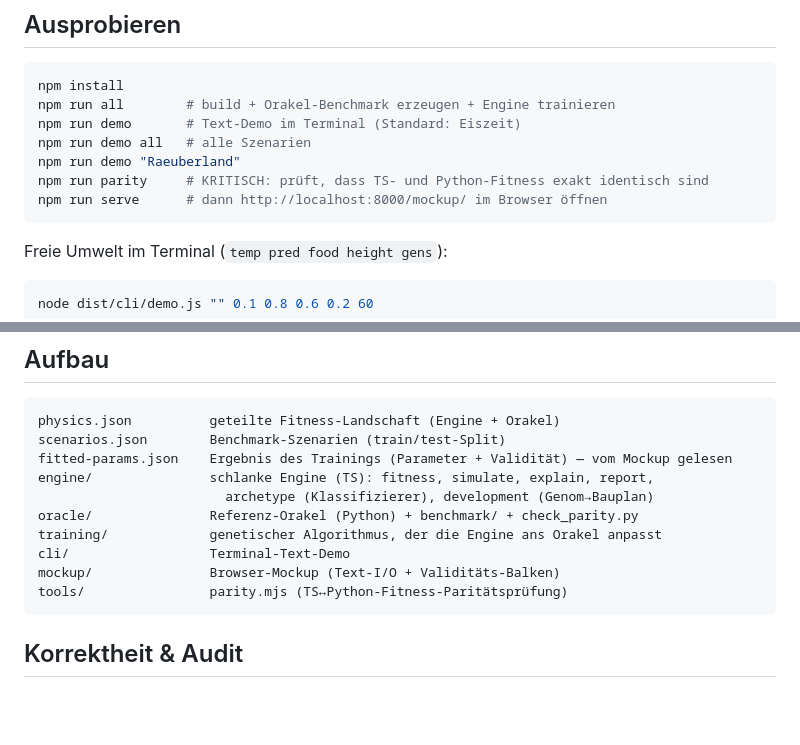
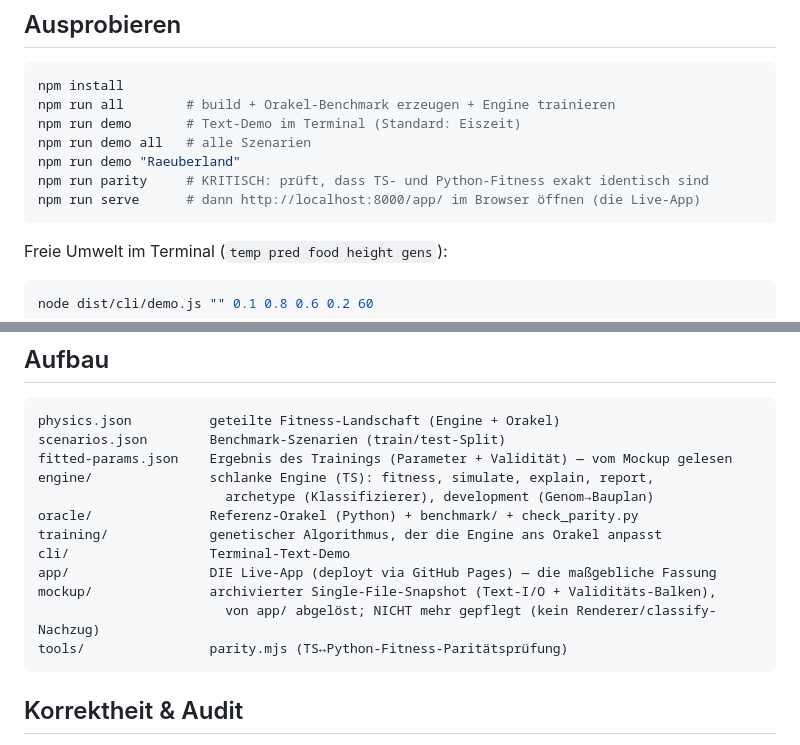
Before and after one commit to allawallabedalla/evolve, a Markdown page: README.md, 2 parts joined by grey strips. Rendered like a GitHub page; blank space fills up the shorter version.

````diff
--- a/README.md
+++ b/README.md
@@ -82,7 +82,7 @@ npm run demo       # Text-Demo im Terminal (Standard: Eiszeit)
 npm run demo all   # alle Szenarien
 npm run demo "Raeuberland"
 npm run parity     # KRITISCH: prüft, dass TS- und Python-Fitness exakt identisch sind
-npm run serve      # dann http://localhost:8000/mockup/ im Browser öffnen
+npm run serve      # dann http://localhost:8000/app/ im Browser öffnen (die Live-App)
 ```
 
 Freie Umwelt im Terminal (`temp pred food height gens`):
@@ -102,7 +102,9 @@ engine/               schlanke Engine (TS): fitness, simulate, explain, report,
 oracle/               Referenz-Orakel (Python) + benchmark/ + check_parity.py
 training/             genetischer Algorithmus, der die Engine ans Orakel anpasst
 cli/                  Terminal-Text-Demo
-mockup/               Browser-Mockup (Text-I/O + Validitäts-Balken)
+app/                  DIE Live-App (deployt via GitHub Pages) — die maßgebliche Fassung
+mockup/               archivierter Single-File-Snapshot (Text-I/O + Validitäts-Balken),
+                        von app/ abgelöst; NICHT mehr gepflegt (kein Renderer/classify-Nachzug)
 tools/                parity.mjs (TS↔Python-Fitness-Paritätsprüfung)
 ```
 
````
Also changed, not shown: BACKLOG.md (+16 -9 lines), resume.md (+5 -4 lines).
